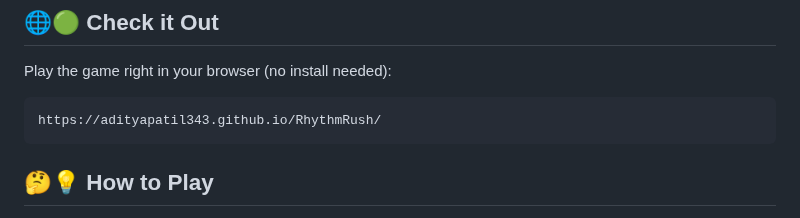
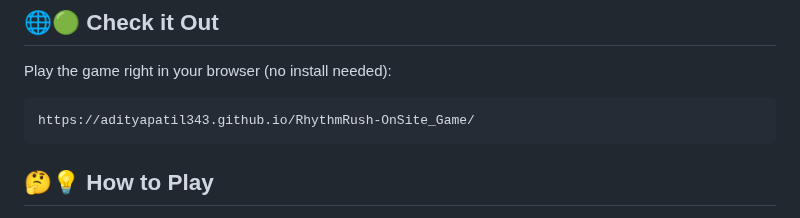
Before and after one commit to adityapatil343/RhythmRush-OnSite_Game, a Markdown page: README.md, the part around the change. GitHub-like rendering.

```diff
--- a/README.md
+++ b/README.md
@@ -9,7 +9,7 @@ Built with HTML5 Canvas and JavaScript, it works smoothly on both desktop and mo
 
 Play the game right in your browser (no install needed):
 
-    https://adityapatil343.github.io/RhythmRush/
+    https://adityapatil343.github.io/RhythmRush-OnSite_Game/
 
 ## 🤔💡 How to Play
 
```
